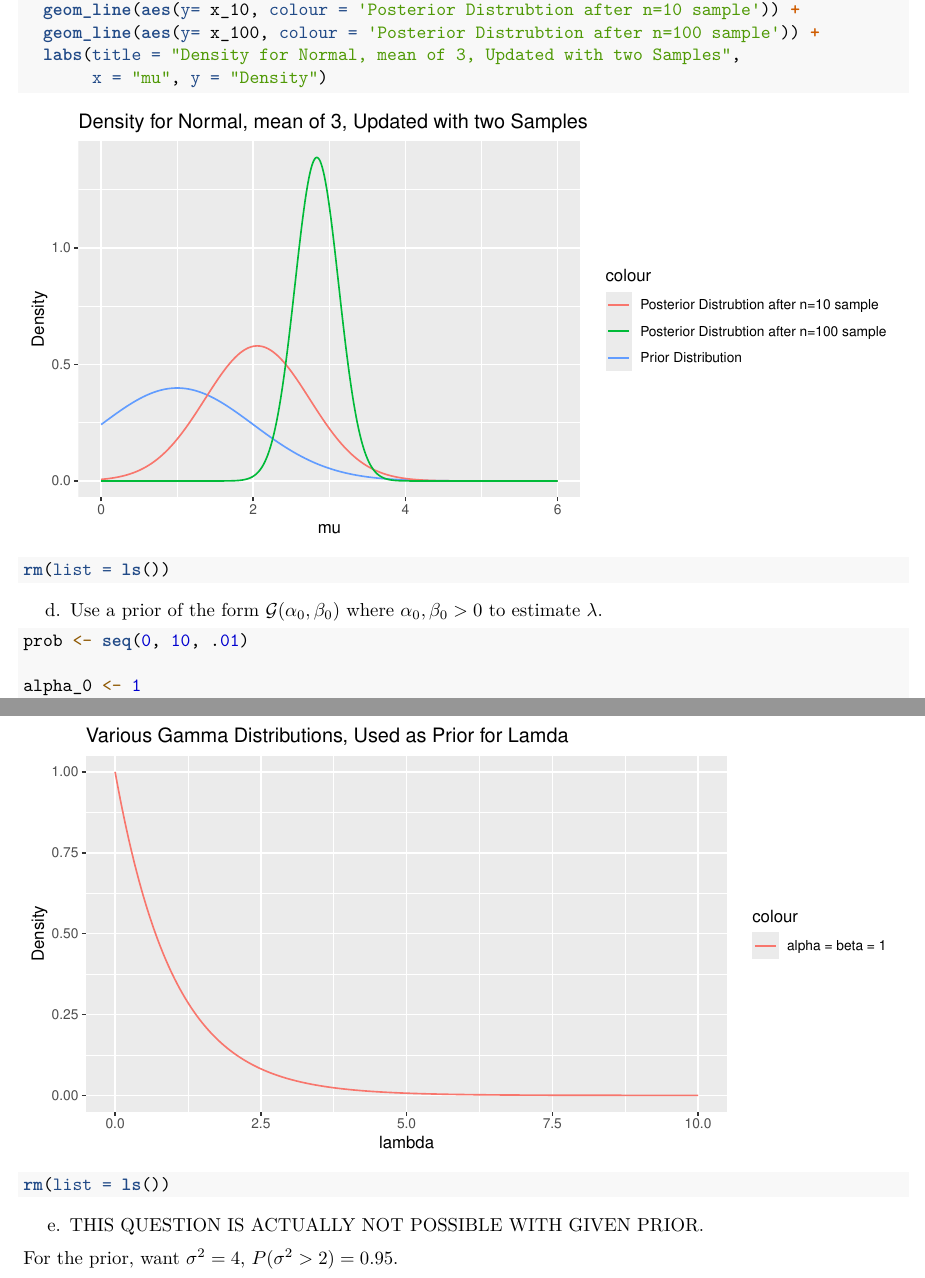
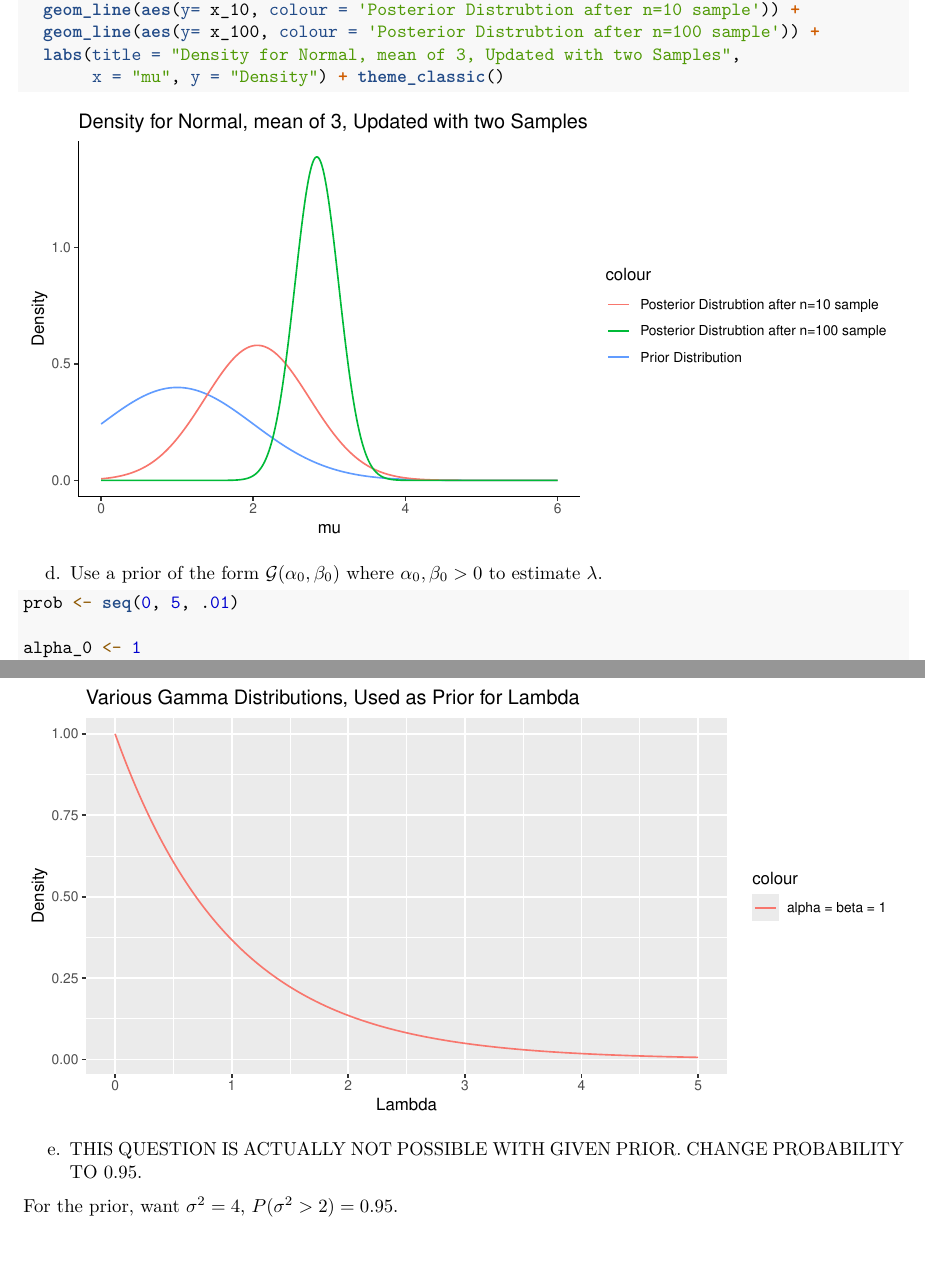
Before and after one commit to shoganhennessy/MATH153, an R Markdown document (Lab3/Hogan_Lab3.Rmd): two parts of pages 2 and 3 of 4, joined at a grey line, cut so that both start at the same text, the shorter picture padded with empty space. Rendered offline with R 4.5, knitr and Pandoc, then LaTeX, with nearby package versions.

Commit message:
Lab3, mstly finished.

````diff
--- a/Lab3/Hogan_Lab3.Rmd
+++ b/Lab3/Hogan_Lab3.Rmd
@@ -65,14 +66,13 @@ data.frame(x_0, x_10, x_100, prob) %>% ggplot(aes(x= prob)) +
   geom_line(aes(y= x_10, colour = 'Posterior Distrubtion after n=10 sample')) +
   geom_line(aes(y= x_100, colour = 'Posterior Distrubtion after n=100 sample')) +
   labs(title = "Density for Normal, mean of 3, Updated with two Samples",
-       x = "mu", y = "Density")
-rm(list = ls())
+       x = "mu", y = "Density") + theme_classic()
 ```
 
 d.  Use a prior of the form $\mathcal{G}(\alpha_0, \beta_0)$ where $\alpha_0, \beta_0 > 0$ to estimate $\lambda$.
 
 ```{r, fig.height = 4, fig.width = 8, fig.align='center'}
-prob <- seq(0, 10, .01)
+prob <- seq(0, 5, .01)
 
 alpha_0 <- 1
 beta_0 <- 1
@@ -85,8 +84,8 @@ data.frame(x_0, prob) %>% ggplot(aes(x = prob)) +
-rm(list = ls())
+  labs(title = "Various Gamma Distributions, Used as Prior for Lambda",
+       x = "Lambda", y = "Density")
 ```
 
-e. THIS QUESTION IS ACTUALLY NOT POSSIBLE WITH GIVEN PRIOR.
-
+e. THIS QUESTION IS ACTUALLY NOT POSSIBLE WITH GIVEN PRIOR.  CHANGE PROBABILITY TO 0.95.
 
 For the prior, want $\sigma^2=4$, $P(\sigma^2 > 2 )=0.95$.
 
````
Also changed, not shown: Lab3/Hogan_Lab3.pdf, Lab3/Hogan_Lab3.Rmd (6 more changed lines).
